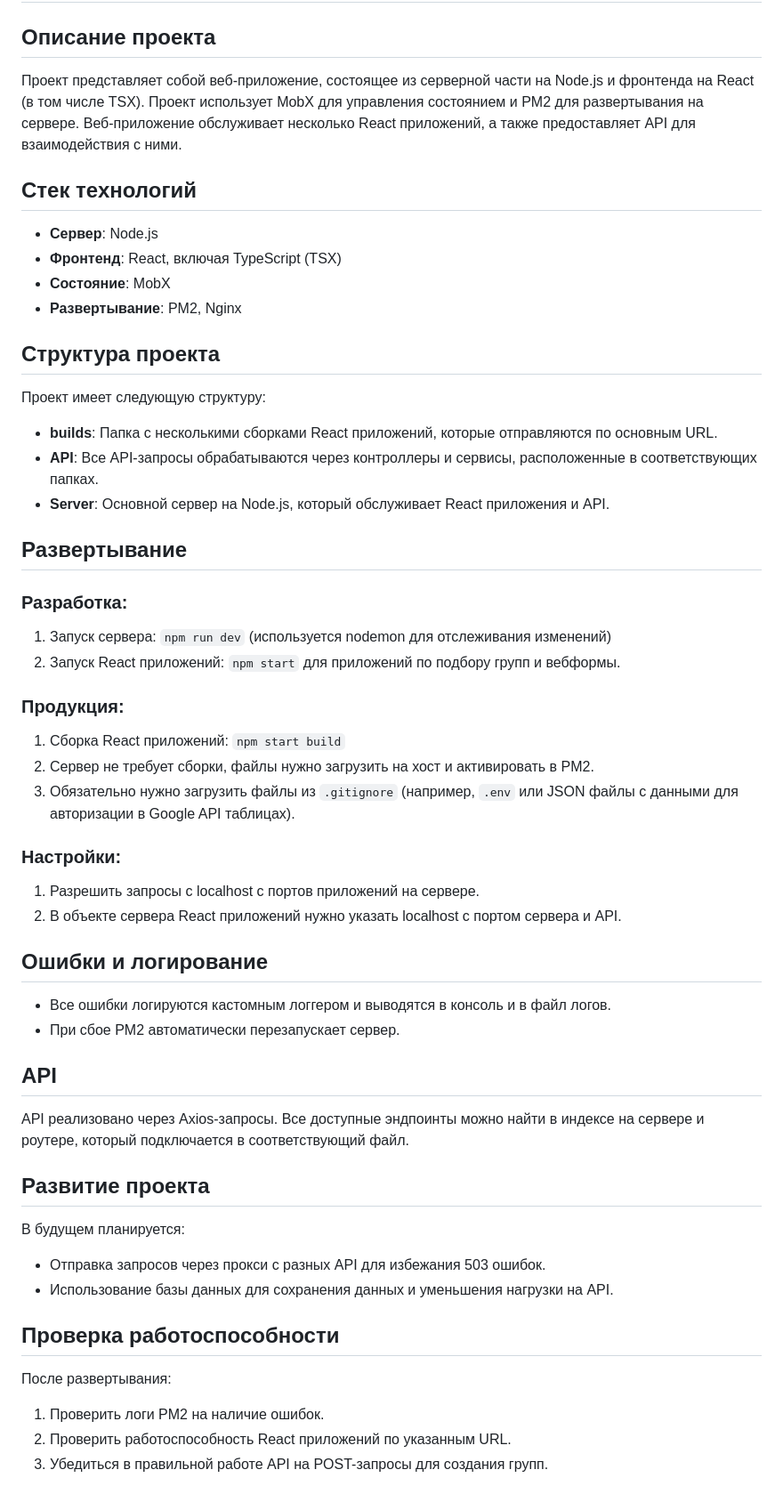
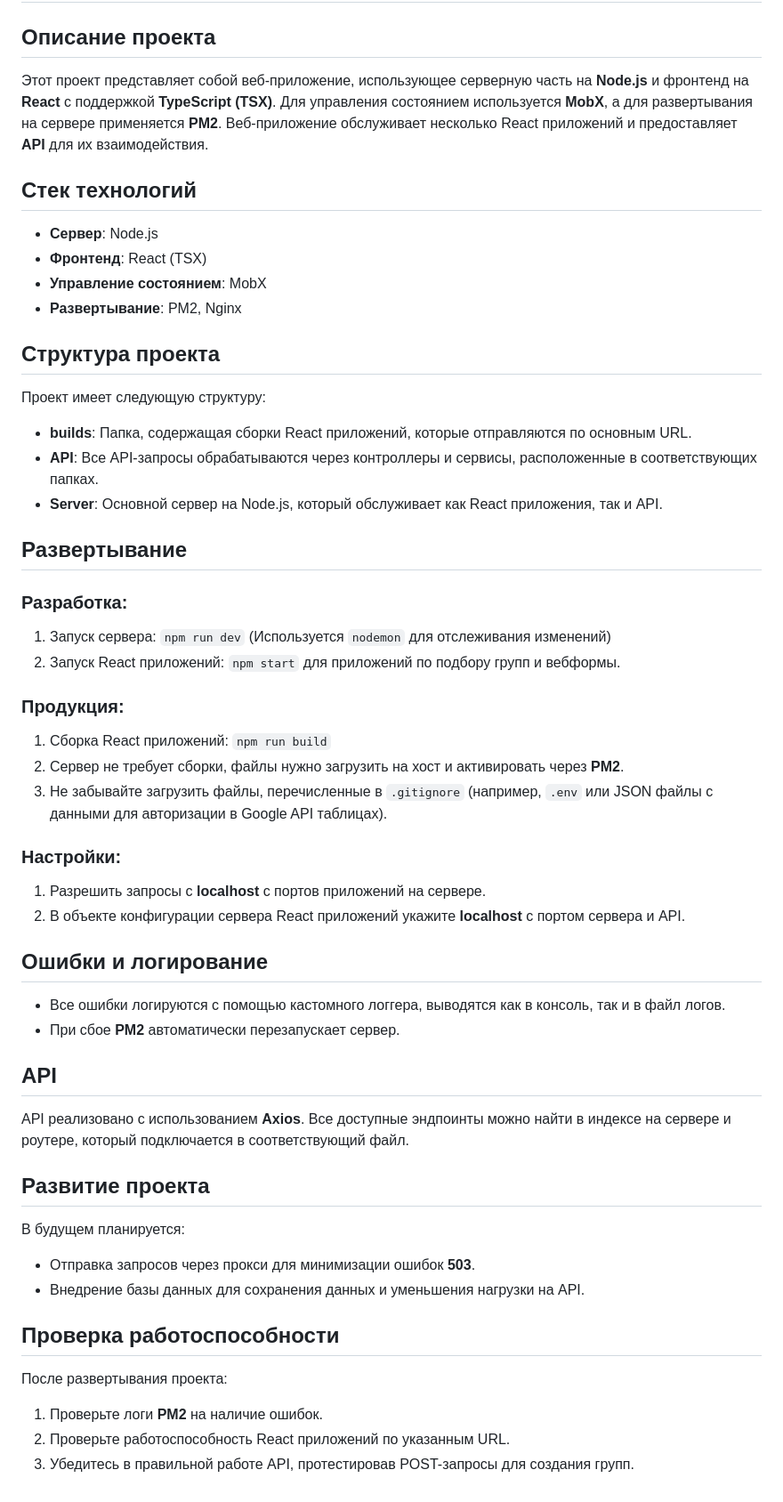
Before and after one commit to Alex-Voinov/it-compote-toolkit-server, a Markdown page: README.md, the part around the change. Shown: that part at 89% size. Drawn GitHub-style.

Commit message:
обновил доку

```diff
--- a/README.md
+++ b/README.md
@@ -1,48 +1,54 @@
 # Документация проекта
 
 ## Описание проекта
-Проект представляет собой веб-приложение, состоящее из серверной части на Node.js и фронтенда на React (в том числе TSX). Проект использует MobX для управления состоянием и PM2 для развертывания на сервере. Веб-приложение обслуживает несколько React приложений, а также предоставляет API для взаимодействия с ними.
+Этот проект представляет собой веб-приложение, использующее серверную часть на **Node.js** и фронтенд на **React** с поддержкой **TypeScript (TSX)**. Для управления состоянием используется **MobX**, а для развертывания на сервере применяется **PM2**. Веб-приложение обслуживает несколько React приложений и предоставляет **API** для их взаимодействия.
 
 ## Стек технологий
 - **Сервер**: Node.js
-- **Фронтенд**: React, включая TypeScript (TSX)
-- **Состояние**: MobX
+- **Фронтенд**: React (TSX)
+- **Управление состоянием**: MobX
 - **Развертывание**: PM2, Nginx
 
 ## Структура проекта
 Проект имеет следующую структуру:
-- **builds**: Папка с несколькими сборками React приложений, которые отправляются по основным URL.
+- **builds**: Папка, содержащая сборки React приложений, которые отправляются по основным URL.
 - **API**: Все API-запросы обрабатываются через контроллеры и сервисы, расположенные в соответствующих папках.
-- **Server**: Основной сервер на Node.js, который обслуживает React приложения и API.
+- **Server**: Основной сервер на Node.js, который обслуживает как React приложения, так и API.
 
 ## Развертывание
+
 ### Разработка:
-1. Запуск сервера: `npm run dev` (используется nodemon для отслеживания изменений)
-2. Запуск React приложений: `npm start` для приложений по подбору групп и вебформы.
+1. Запуск сервера:
+`npm run dev`
+(Используется `nodemon` для отслеживания изменений)
+2. Запуск React приложений:
+`npm start`
+для приложений по подбору групп и вебформы.
 
 ### Продукция:
-1. Сборка React приложений: `npm start build`
-2. Сервер не требует сборки, файлы нужно загрузить на хост и активировать в PM2.
-3. Обязательно нужно загрузить файлы из `.gitignore` (например, `.env` или JSON файлы с данными для авторизации в Google API таблицах).
+1. Сборка React приложений:
+`npm run build`
+2. Сервер не требует сборки, файлы нужно загрузить на хост и активировать через **PM2**.
+3. Не забывайте загрузить файлы, перечисленные в `.gitignore` (например, `.env` или JSON файлы с данными для авторизации в Google API таблицах).
 
 ### Настройки:
-1. Разрешить запросы с localhost с портов приложений на сервере.
-2. В объекте сервера React приложений нужно указать localhost с портом сервера и API.
+1. Разрешить запросы с **localhost** с портов приложений на сервере.
+2. В объекте конфигурации сервера React приложений укажите **localhost** с портом сервера и API.
 
 ## Ошибки и логирование
-- Все ошибки логируются кастомным логгером и выводятся в консоль и в файл логов.
-- При сбое PM2 автоматически перезапускает сервер.
+- Все ошибки логируются с помощью кастомного логгера, выводятся как в консоль, так и в файл логов.
+- При сбое **PM2** автоматически перезапускает сервер.
 
 ## API
-API реализовано через Axios-запросы. Все доступные эндпоинты можно найти в индексе на сервере и роутере, который подключается в соответствующий файл.
+API реализовано с использованием **Axios**. Все доступные эндпоинты можно найти в индексе на сервере и роутере, который подключается в соответствующий файл.
 
 ## Развитие проекта
 В будущем планируется:
-- Отправка запросов через прокси с разных API для избежания 503 ошибок.
-- Использование базы данных для сохранения данных и уменьшения нагрузки на API.
+- Отправка запросов через прокси для минимизации ошибок **503**.
+- Внедрение базы данных для сохранения данных и уменьшения нагрузки на API.
 
 ## Проверка работоспособности
-После развертывания:
-1. Проверить логи PM2 на наличие ошибок.
-2. Проверить работоспособность React приложений по указанным URL.
-3. Убедиться в правильной работе API на POST-запросы для создания групп.
+После развертывания проекта:
+1. Проверьте логи **PM2** на наличие ошибок.
+2. Проверьте работоспособность React приложений по указанным URL.
+3. Убедитесь в правильной работе API, протестировав POST-запросы для создания групп.
```
